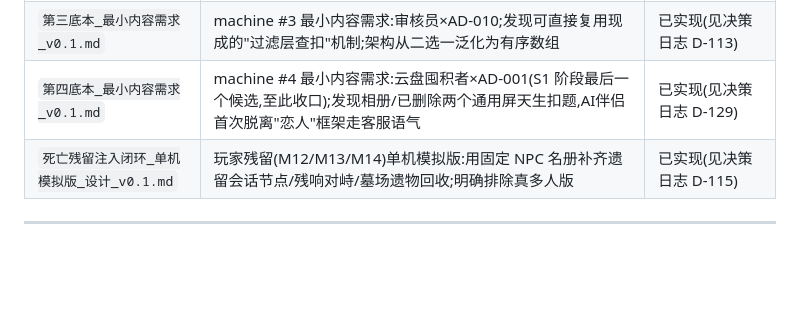
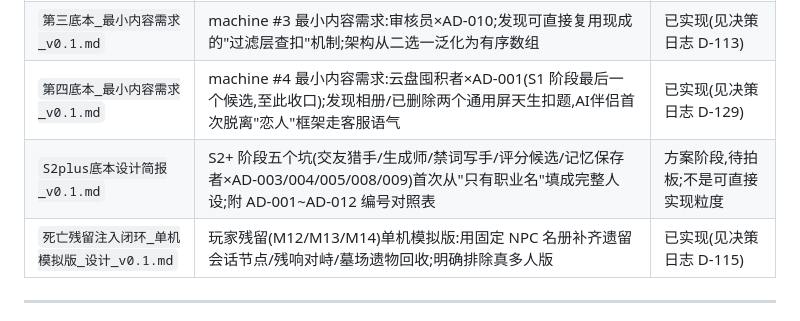
Before and after one commit to RAMBOXIE/-, a Markdown page: design/INDEX.md, the part around the change. Rendered like a GitHub page; blank space fills up the shorter version.

```diff
--- a/design/INDEX.md
+++ b/design/INDEX.md
@@ -64,6 +64,7 @@
 | `第二底本_最小内容需求_v0.1.md` | machine #2 最小内容需求:信息流成瘾者×AD-007;复用清单/必写人格核/自动切换/陷阱与两难专属化 | 已实现(见决策日志 D-110) |
 | `第三底本_最小内容需求_v0.1.md` | machine #3 最小内容需求:审核员×AD-010;发现可直接复用现成的"过滤层查扣"机制;架构从二选一泛化为有序数组 | 已实现(见决策日志 D-113) |
 | `第四底本_最小内容需求_v0.1.md` | machine #4 最小内容需求:云盘囤积者×AD-001(S1 阶段最后一个候选,至此收口);发现相册/已删除两个通用屏天生扣题,AI伴侣首次脱离"恋人"框架走客服语气 | 已实现(见决策日志 D-129) |
+| `S2plus底本设计简报_v0.1.md` | S2+ 阶段五个坑(交友猎手/生成师/禁词写手/评分候选/记忆保存者×AD-003/004/005/008/009)首次从"只有职业名"填成完整人设;附 AD-001~AD-012 编号对照表 | 方案阶段,待拍板;不是可直接实现粒度 |
 | `死亡残留注入闭环_单机模拟版_设计_v0.1.md` | 玩家残留(M12/M13/M14)单机模拟版:用固定 NPC 名册补齐遗留会话节点/残响对峙/墓场遗物回收;明确排除真多人版 | 已实现(见决策日志 D-115) |
 
 ---
```
Also changed, not shown: design/S2plus底本设计简报_v0.1.md (added, +159 -0 lines).
